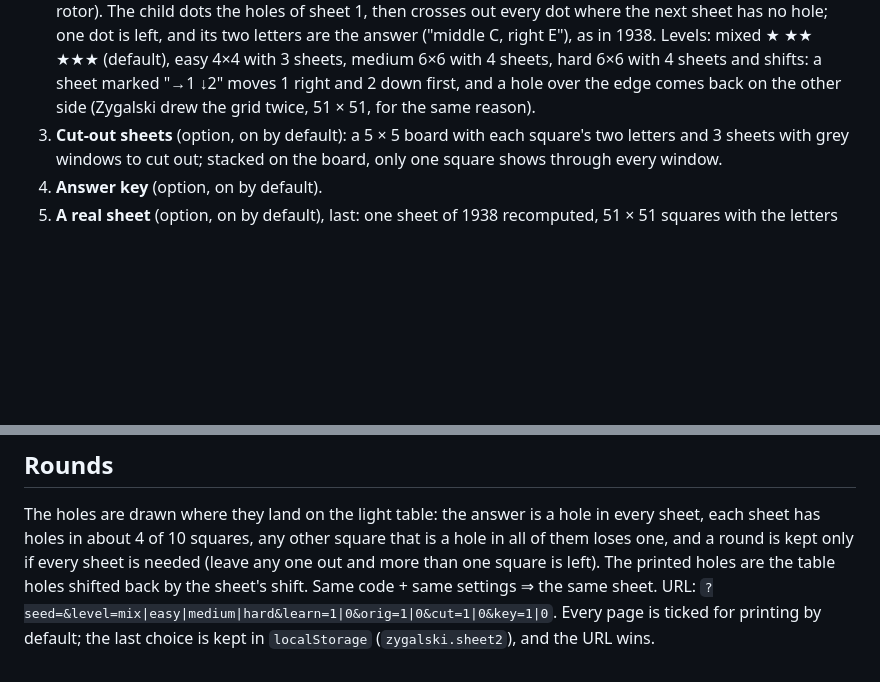
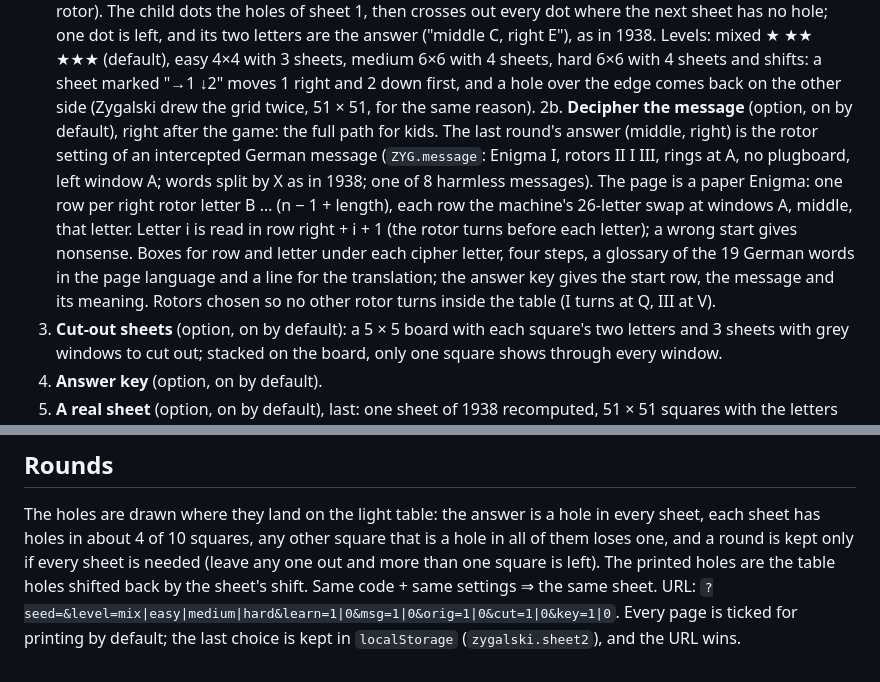
Before and after one commit to MichalAnatolSkora/mathGenerator, a Markdown page: zygalski-sheets/README.md, 2 parts joined by grey strips. GitHub-like rendering; blank space fills up the shorter version.

Commit message:
Płachty Zygalskiego, strona „Odszyfruj depeszę” — opis w README: ustawienie z rundy 3 (środkowy, prawy) to ustawienie wirników przechwyconej niemieckiej depeszy; Enigma z papieru (wiersz na każdą literę prawego wirnika, zamiana liter liczona symulacją Enigmy I, wirniki II I III), litera nr i w wierszu prawy + i + 1, X jako odstęp, słowniczek 19 niemieckich słów, linia na tłumaczenie, w rozwiązaniach wiersz startowy i treść; opcja msg w adresie (kod strony wszedł już w 1a5a532)
Co-Authored-By: Claude Opus 5.5 <noreply@anthropic.com>

```diff
--- a/zygalski-sheets/README.md
+++ b/zygalski-sheets/README.md
@@ -33,6 +33,14 @@ adults is [`../zygalski-full/`](../zygalski-full/README.md); it uses this folder
    Levels: mixed ★ ★★ ★★★ (default), easy 4×4 with 3 sheets, medium 6×6 with 4 sheets, hard 6×6 with 4 sheets
    and shifts: a sheet marked "→1 ↓2" moves 1 right and 2 down first, and a hole over the edge comes back on
    the other side (Zygalski drew the grid twice, 51 × 51, for the same reason).
+2b. **Decipher the message** (option, on by default), right after the game: the full path for kids. The last round's
+   answer (middle, right) is the rotor setting of an intercepted German message (`ZYG.message`: Enigma I, rotors
+   II I III, rings at A, no plugboard, left window A; words split by X as in 1938; one of 8 harmless messages). The
+   page is a paper Enigma: one row per right rotor letter B … (n − 1 + length), each row the machine's 26-letter swap
+   at windows A, middle, that letter. Letter i is read in row right + i + 1 (the rotor turns before each letter);
+   a wrong start gives nonsense. Boxes for row and letter under each cipher letter, four steps, a glossary of the 19
+   German words in the page language and a line for the translation; the answer key gives the start row, the
+   message and its meaning. Rotors chosen so no other rotor turns inside the table (I turns at Q, III at V).
 3. **Cut-out sheets** (option, on by default): a 5 × 5 board with each square's two letters and 3 sheets with
    grey windows to cut out; stacked on the board, only one square shows through every window.
 4. **Answer key** (option, on by default).
@@ -50,5 +58,5 @@ The holes are drawn where they land on the light table: the answer is a hole in
 has holes in about 4 of 10 squares, any other square that is a hole in all of them loses one, and a round is kept
 only if every sheet is needed (leave any one out and more than one square is left). The printed holes are
 the table holes shifted back by the sheet's shift. Same code + same settings ⇒ the same sheet.
-URL: `?seed=&level=mix|easy|medium|hard&learn=1|0&orig=1|0&cut=1|0&key=1|0`.
+URL: `?seed=&level=mix|easy|medium|hard&learn=1|0&msg=1|0&orig=1|0&cut=1|0&key=1|0`.
 Every page is ticked for printing by default; the last choice is kept in `localStorage` (`zygalski.sheet2`), and the URL wins.
```
Also changed, not shown: README.md (+1 -1 lines).
